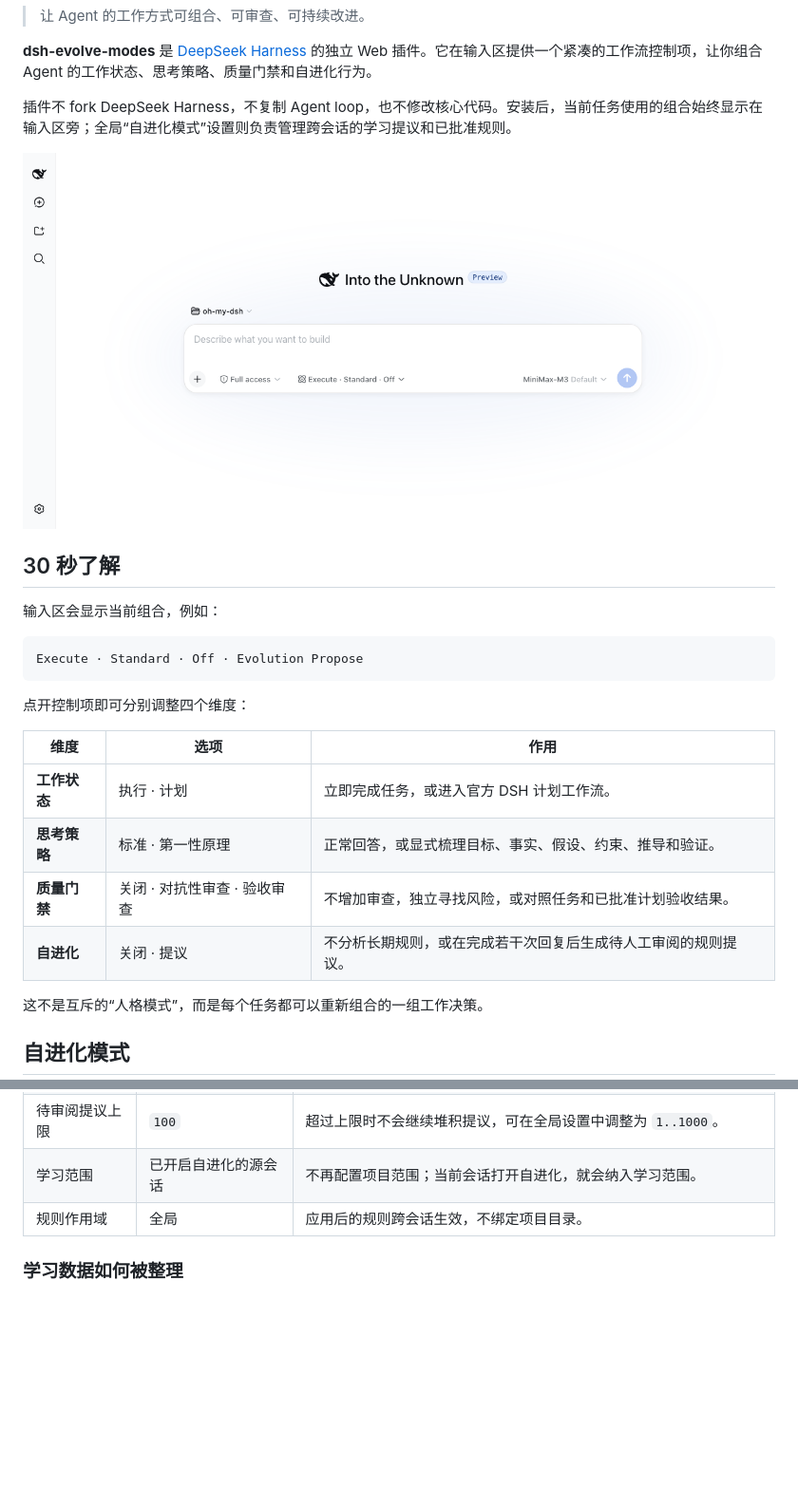
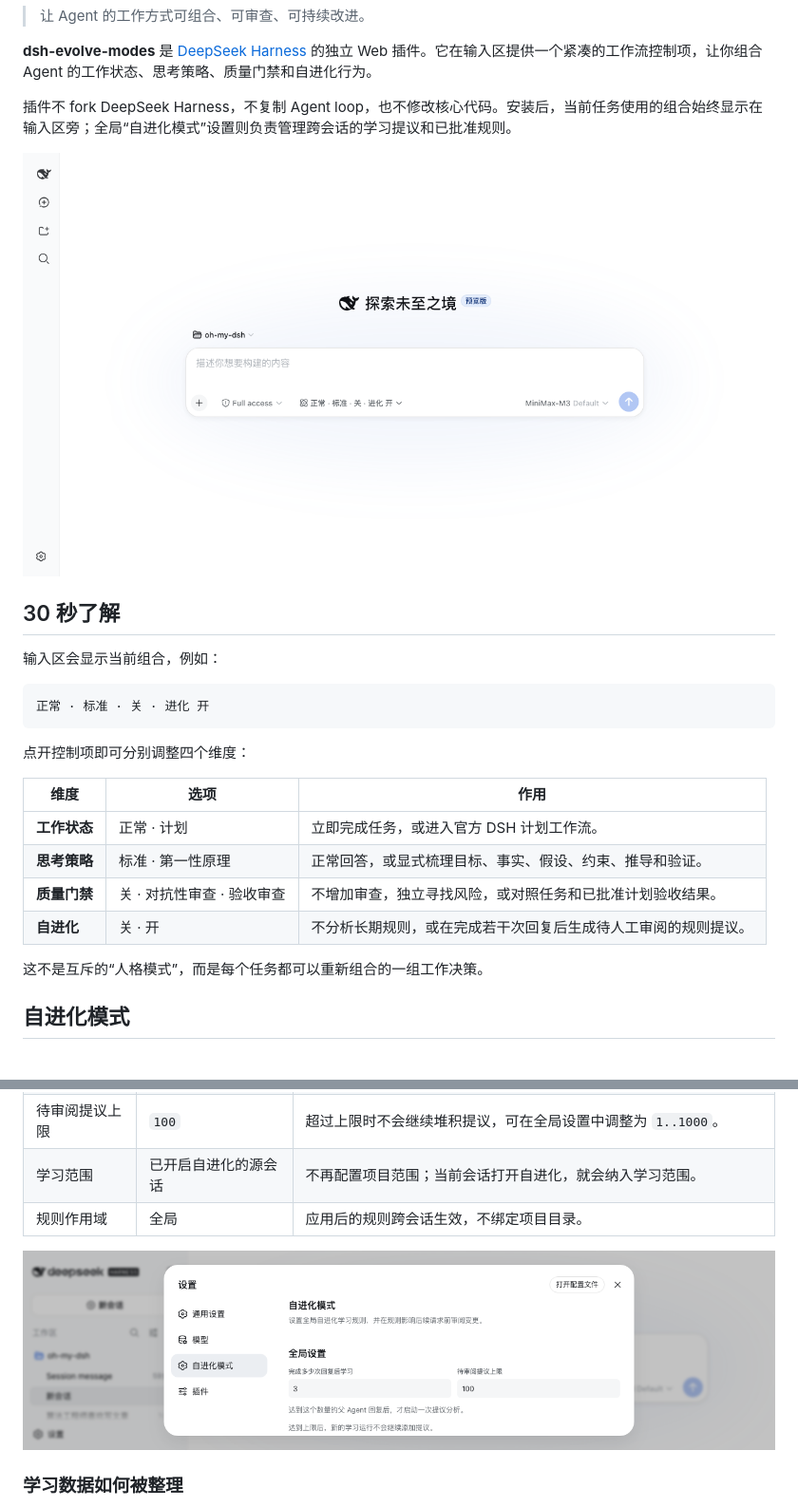
Before and after one commit to GraySilver/dsh-evolve-modes, a Markdown page: README.md, 2 parts joined by grey strips. Shown at 95% size. Rendered like a GitHub page; pictures changed too: assets/evolve-modes-review.png, assets/social-preview.png; blank space fills up the shorter version.

Commit message:
docs: localize README examples and screenshots

````diff
--- a/README.md
+++ b/README.md
@@ -15,17 +15,17 @@
 输入区会显示当前组合，例如：
 
 ```text
-Execute · Standard · Off · Evolution Propose
+正常 · 标准 · 关 · 进化 开
 ```
 
 点开控制项即可分别调整四个维度：
 
 | 维度 | 选项 | 作用 |
 | --- | --- | --- |
-| **工作状态** | 执行 · 计划 | 立即完成任务，或进入官方 DSH 计划工作流。 |
+| **工作状态** | 正常 · 计划 | 立即完成任务，或进入官方 DSH 计划工作流。 |
 | **思考策略** | 标准 · 第一性原理 | 正常回答，或显式梳理目标、事实、假设、约束、推导和验证。 |
-| **质量门禁** | 关闭 · 对抗性审查 · 验收审查 | 不增加审查，独立寻找风险，或对照任务和已批准计划验收结果。 |
-| **自进化** | 关闭 · 提议 | 不分析长期规则，或在完成若干次回复后生成待人工审阅的规则提议。 |
+| **质量门禁** | 关 · 对抗性审查 · 验收审查 | 不增加审查，独立寻找风险，或对照任务和已批准计划验收结果。 |
+| **自进化** | 关 · 开 | 不分析长期规则，或在完成若干次回复后生成待人工审阅的规则提议。 |
 
 这不是互斥的“人格模式”，而是每个任务都可以重新组合的一组工作决策。
 
@@ -42,6 +42,8 @@ Execute · Standard · Off · Evolution Propose
 | 待审阅提议上限 | `100` | 超过上限时不会继续堆积提议，可在全局设置中调整为 `1..1000`。 |
 | 学习范围 | 已开启自进化的源会话 | 不再配置项目范围；当前会话打开自进化，就会纳入学习范围。 |
 | 规则作用域 | 全局 | 应用后的规则跨会话生效，不绑定项目目录。 |
+
+![自进化模式全局设置](https://raw.githubusercontent.com/GraySilver/dsh-evolve-modes/main/assets/evolve-modes-review.png)
 
 ### 学习数据如何被整理
 
````
Also changed, not shown: other parts of README.md (+5 -7 lines).
